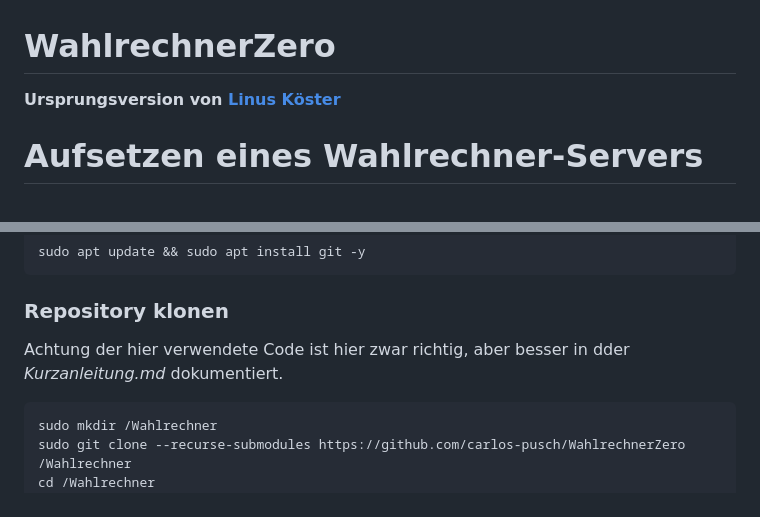
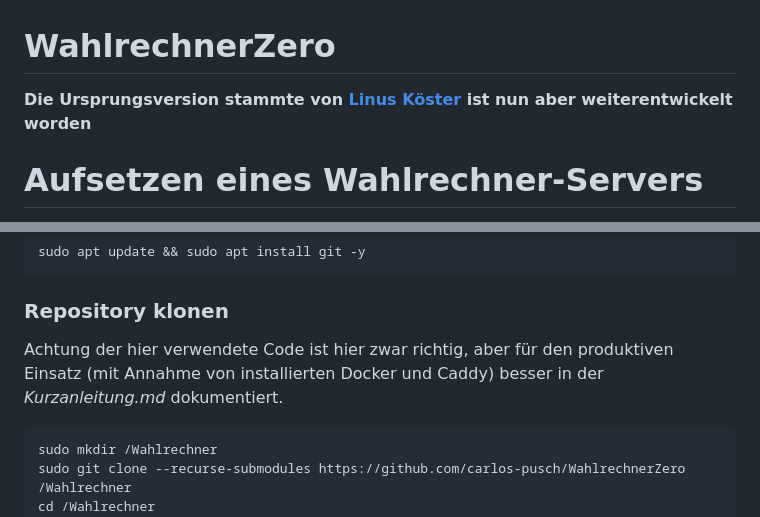
Before and after one commit to carlos-pusch/WahlrechnerZero, a Markdown page: README.md, 2 parts joined by grey strips. Drawn GitHub-style.

````diff
--- a/README.md
+++ b/README.md
@@ -1,6 +1,6 @@
 # WahlrechnerZero
 
-**Ursprungsversion von [Linus Köster](https://github.com/wahlrechner/wahlrechner)**
+**Die Ursprungsversion stammte von [Linus Köster](https://github.com/wahlrechner/wahlrechner) ist nun aber weiterentwickelt worden**
 
 # Aufsetzen eines Wahlrechner-Servers
 
@@ -18,7 +18,7 @@ sudo apt update && sudo apt install git -y
 
 ### Repository klonen
 
-Achtung der hier verwendete Code ist hier zwar richtig, aber besser in dder *Kurzanleitung.md* dokumentiert.
+Achtung der hier verwendete Code ist hier zwar richtig, aber für den produktiven Einsatz (mit Annahme von installierten Docker und Caddy) besser in der *Kurzanleitung.md* dokumentiert.
 
 ```
 sudo mkdir /Wahlrechner
````
